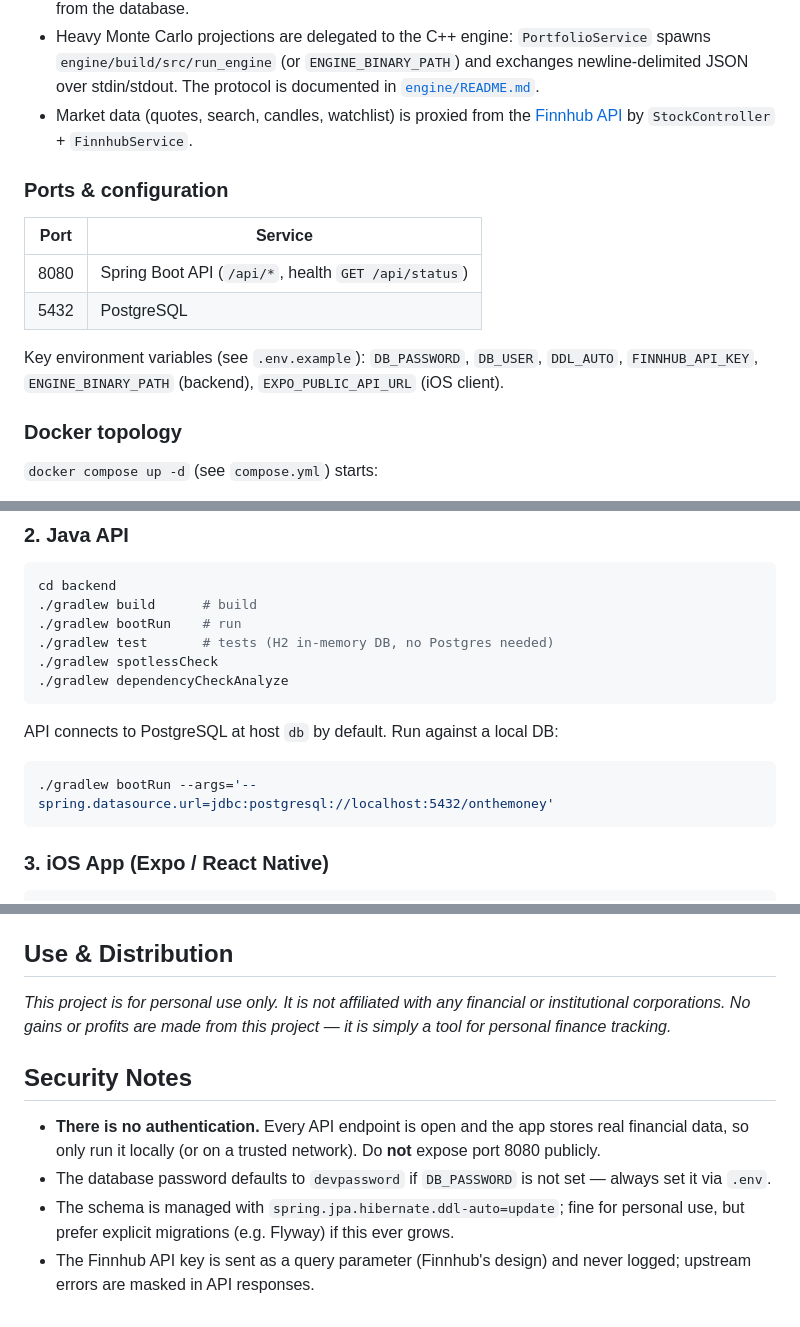
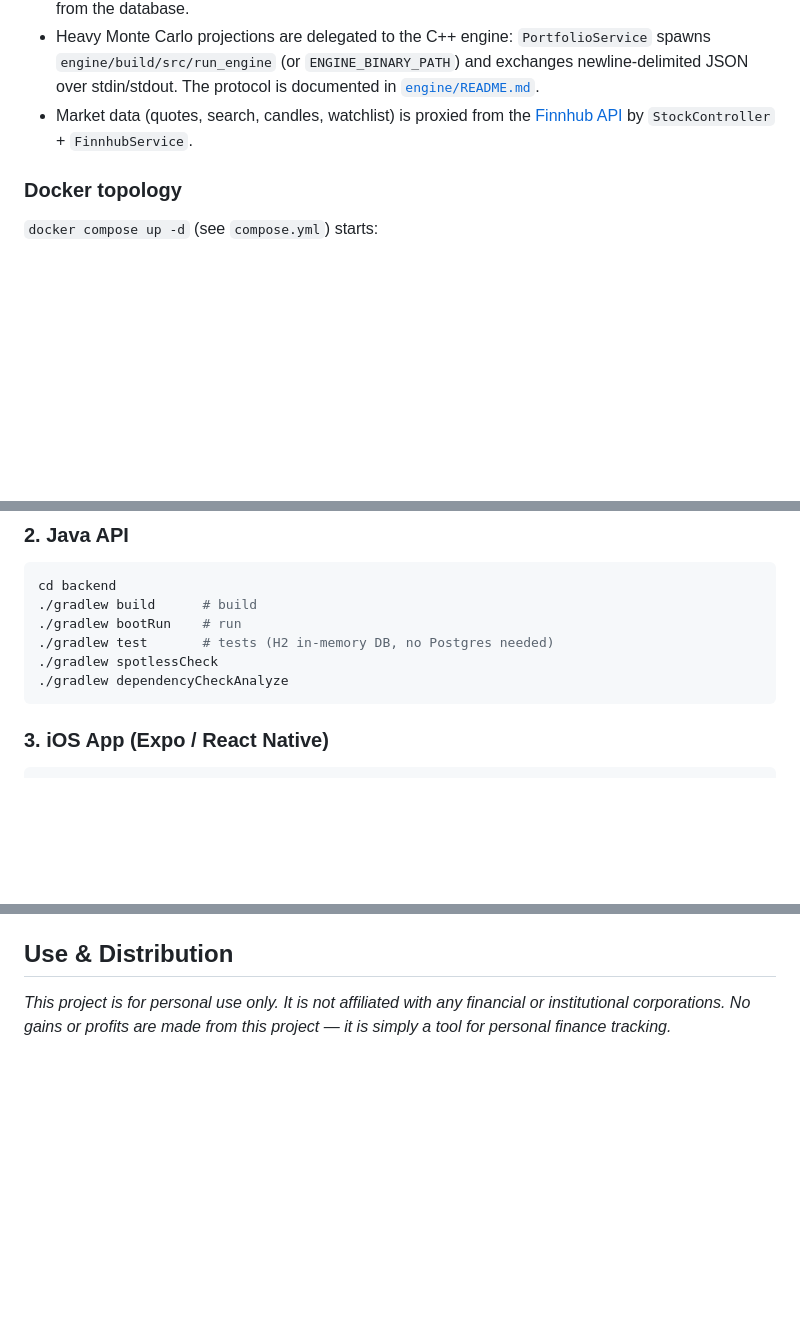
Before and after one commit to nickczak/OnTheMoney-Finance-Tracker, a Markdown page: README.md, 3 parts joined by grey strips. Drawn GitHub-style; blank space fills up the shorter version.

````diff
--- a/README.md
+++ b/README.md
@@ -47,15 +40,6 @@ ios/ (Expo app) ──REST/JSON──► backend/ (Spring Boot :8080) ──JDBC
 - Simple portfolio math (net worth, total assets/liabilities, in-the-green/red) is computed directly in Java from the database.
 - Heavy Monte Carlo projections are delegated to the C++ engine: `PortfolioService` spawns `engine/build/src/run_engine` (or `ENGINE_BINARY_PATH`) and exchanges newline-delimited JSON over stdin/stdout. The protocol is documented in [`engine/README.md`](engine/README.md).
 - Market data (quotes, search, candles, watchlist) is proxied from the [Finnhub API](https://finnhub.io/) by `StockController` + `FinnhubService`.
-
-### Ports & configuration
-
-| Port | Service |
-|---|---|
-| 8080 | Spring Boot API (`/api/*`, health `GET /api/status`) |
-| 5432 | PostgreSQL |
-
-Key environment variables (see `.env.example`): `DB_PASSWORD`, `DB_USER`, `DDL_AUTO`, `FINNHUB_API_KEY`, `ENGINE_BINARY_PATH` (backend), `EXPO_PUBLIC_API_URL` (iOS client).
 
 ### Docker topology
 
@@ -101,12 +83,6 @@ cd backend
 ./gradlew test       # tests (H2 in-memory DB, no Postgres needed)
 ./gradlew spotlessCheck
 ./gradlew dependencyCheckAnalyze
-```
-
-API connects to PostgreSQL at host `db` by default. Run against a local DB:
-
-```bash
-./gradlew bootRun --args='--spring.datasource.url=jdbc:postgresql://localhost:5432/onthemoney'
 ```
 
 ### 3. iOS App (Expo / React Native)
@@ -335,10 +297,3 @@ Java: `NetWorthHistoryEntity` — TypeScript: `NetWorthHistoryPoint`.
 ## Use & Distribution
 
 _This project is for personal use only. It is not affiliated with any financial or institutional corporations. No gains or profits are made from this project — it is simply a tool for personal finance tracking._
-
-## Security Notes
-
-- **There is no authentication.** Every API endpoint is open and the app stores real financial data, so only run it locally (or on a trusted network). Do **not** expose port 8080 publicly.
-- The database password defaults to `devpassword` if `DB_PASSWORD` is not set — always set it via `.env`.
-- The schema is managed with `spring.jpa.hibernate.ddl-auto=update`; fine for personal use, but prefer explicit migrations (e.g. Flyway) if this ever grows.
-- The Finnhub API key is sent as a query parameter (Finnhub's design) and never logged; upstream errors are masked in API responses.
````
Also changed, not shown: other parts of README.md (+0 -23 lines).
